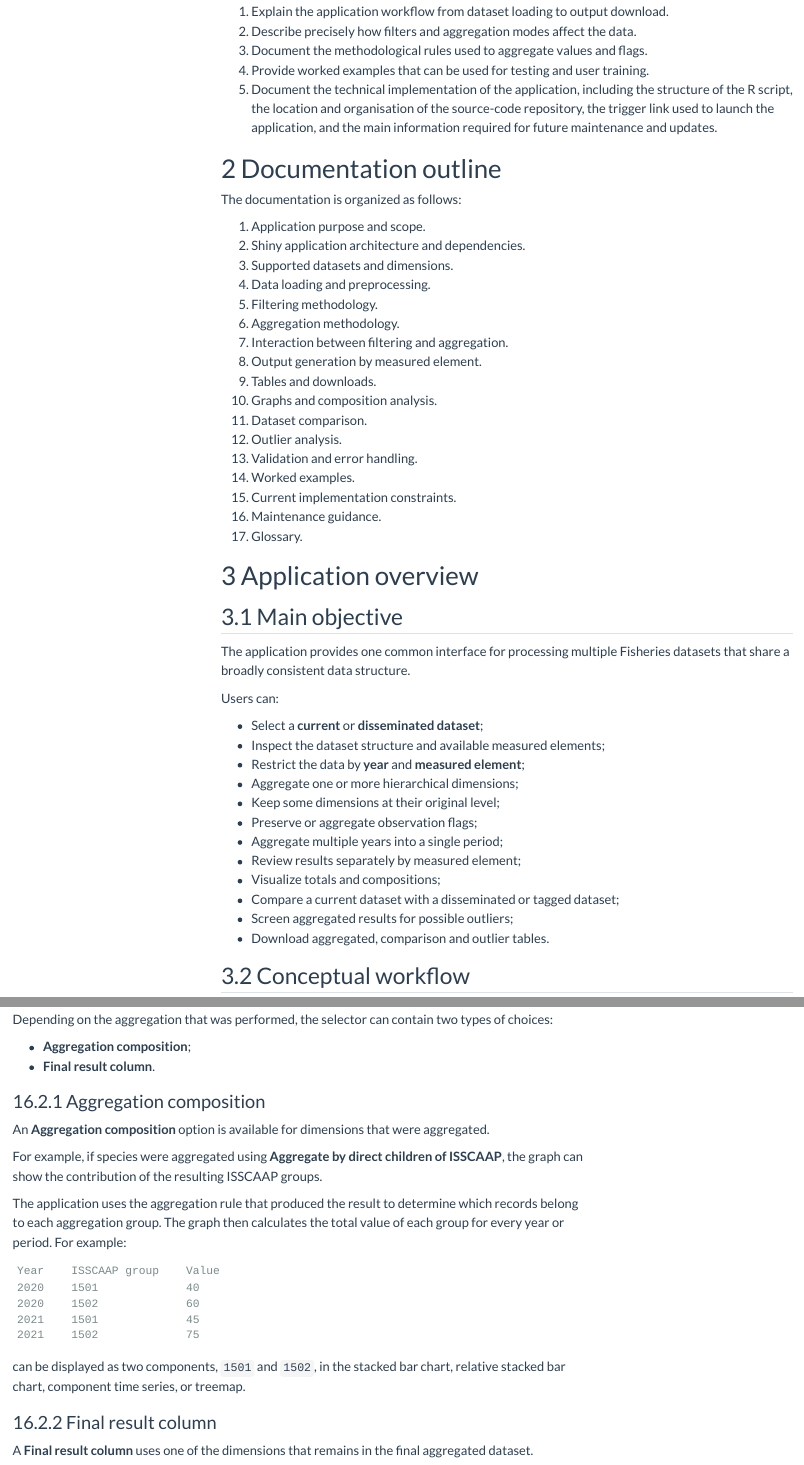
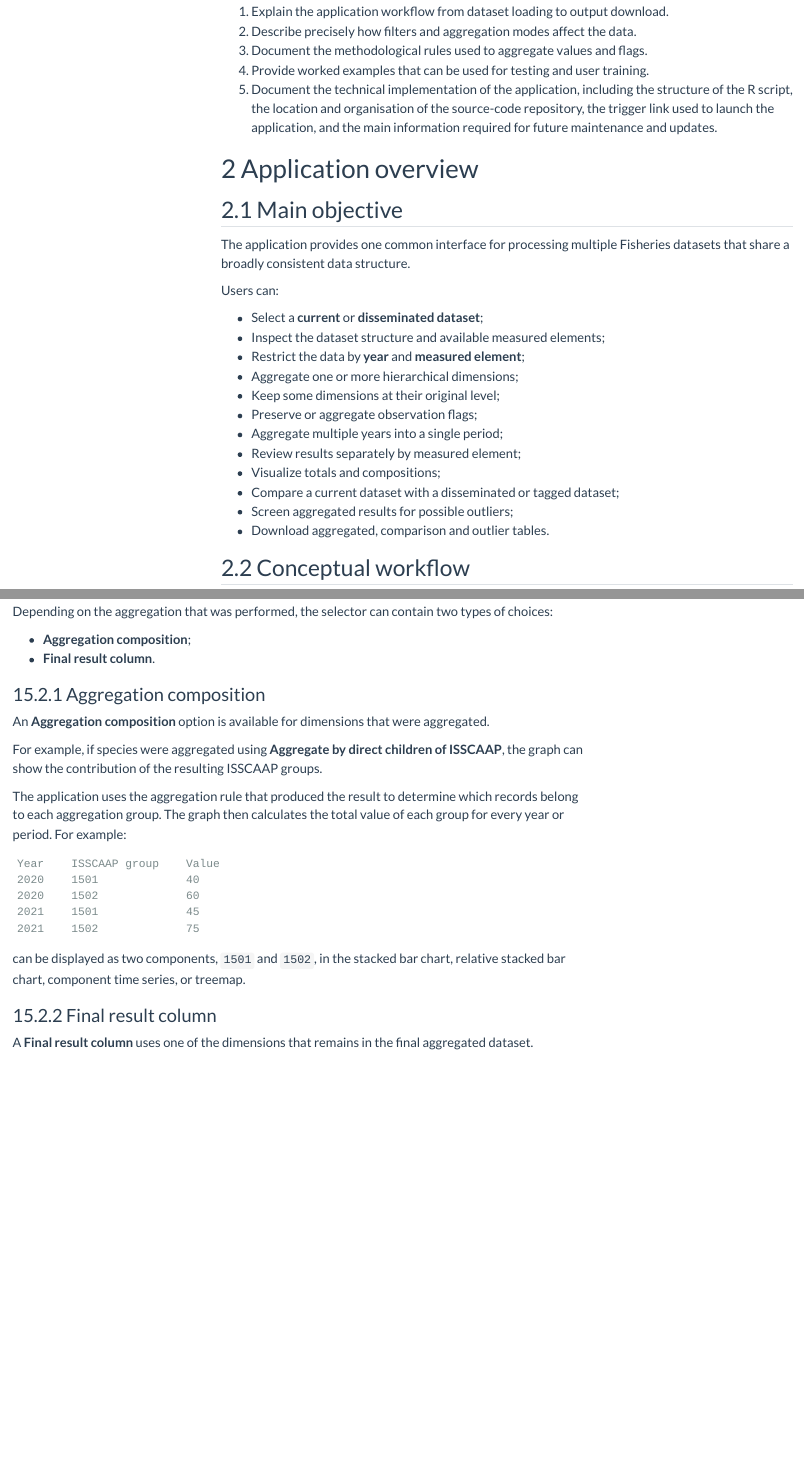
Before and after one commit to un-fao/sws-stat-fisheries-aggregation, a Quarto document (Documentation/fisheries_documentation.qmd): the page in a window 1100 px wide, from 420 px down, and a second part further down, joined at a grey line. Rendered offline with R 4.5, knitr and Pandoc in place of Quarto, with nearby package versions; menus at the side of the page are left out.

Commit message:
Remove outline

```diff
--- a/Documentation/fisheries_documentation.qmd
+++ b/Documentation/fisheries_documentation.qmd
@@ -43,34 +43,13 @@ The application supports the exploration, filtering, hierarchical aggregation, v
 
 The document has four main objectives:
 
-  1. Explain the application workflow from dataset loading to output download.
+1. Explain the application workflow from dataset loading to output download.
 2. Describe precisely how filters and aggregation modes affect the data.
 3. Document the methodological rules used to aggregate values and flags.
 4. Provide worked examples that can be used for testing and user training.
 5. Document the technical implementation of the application, including the structure of the R script, the location and organisation of the source-code repository, the trigger link used to launch the application, and the main information required for future maintenance and updates.
 
 
-# Documentation outline
-
-The documentation is organized as follows:
-
-1. Application purpose and scope.
-2. Shiny application architecture and dependencies.
-3. Supported datasets and dimensions.
-4. Data loading and preprocessing.
-5. Filtering methodology.
-6. Aggregation methodology.
-7. Interaction between filtering and aggregation.
-8. Output generation by measured element.
-9. Tables and downloads.
-10. Graphs and composition analysis.
-11. Dataset comparison.
-12. Outlier analysis.
-13. Validation and error handling.
-14. Worked examples.
-15. Current implementation constraints.
-16. Maintenance guidance.
-17. Glossary.
 
 # Application overview
 
```
